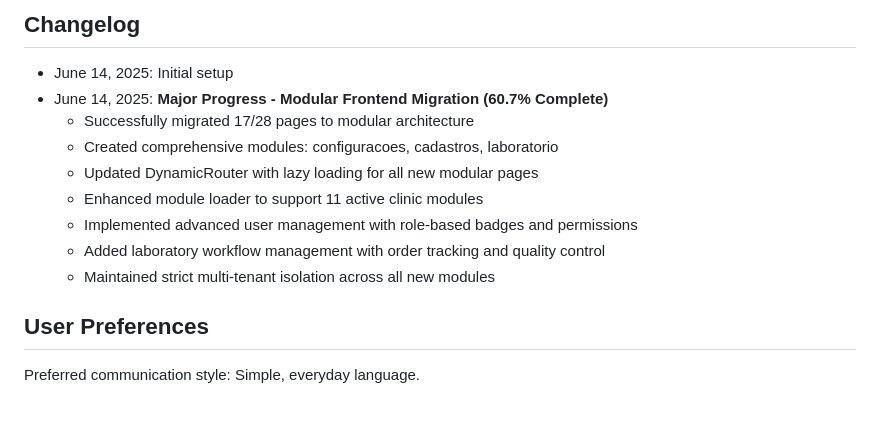
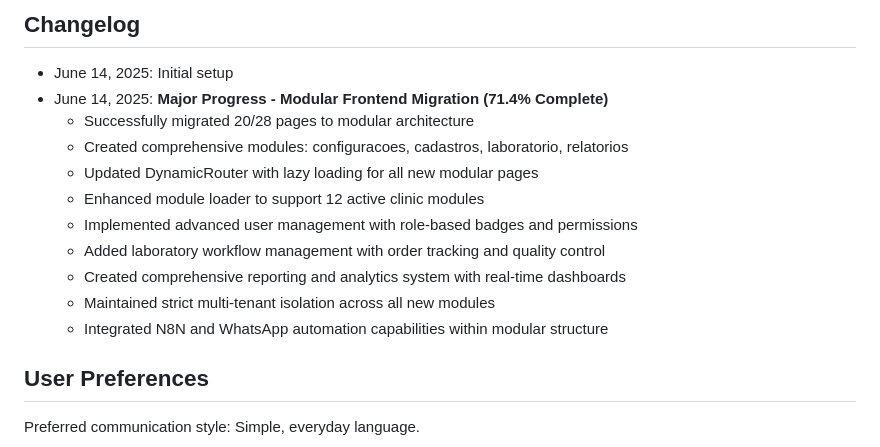
Before and after one commit to ThiagoBauken/SaasClinica, a Markdown page: replit.md, the part around the change. Drawn GitHub-style; blank space fills up the shorter version.

```diff
--- a/replit.md
+++ b/replit.md
@@ -128,14 +128,16 @@ The application is designed for deployment on Replit with the following configur
 
 ## Changelog
 - June 14, 2025: Initial setup
-- June 14, 2025: **Major Progress - Modular Frontend Migration (60.7% Complete)**
-  - Successfully migrated 17/28 pages to modular architecture
-  - Created comprehensive modules: configuracoes, cadastros, laboratorio
+- June 14, 2025: **Major Progress - Modular Frontend Migration (71.4% Complete)**
+  - Successfully migrated 20/28 pages to modular architecture
+  - Created comprehensive modules: configuracoes, cadastros, laboratorio, relatorios
   - Updated DynamicRouter with lazy loading for all new modular pages
-  - Enhanced module loader to support 11 active clinic modules
+  - Enhanced module loader to support 12 active clinic modules
   - Implemented advanced user management with role-based badges and permissions
   - Added laboratory workflow management with order tracking and quality control
+  - Created comprehensive reporting and analytics system with real-time dashboards
   - Maintained strict multi-tenant isolation across all new modules
+  - Integrated N8N and WhatsApp automation capabilities within modular structure
 
 ## User Preferences
 
```
Also changed, not shown: MIGRATION_STATUS.md (+10 -7 lines).
